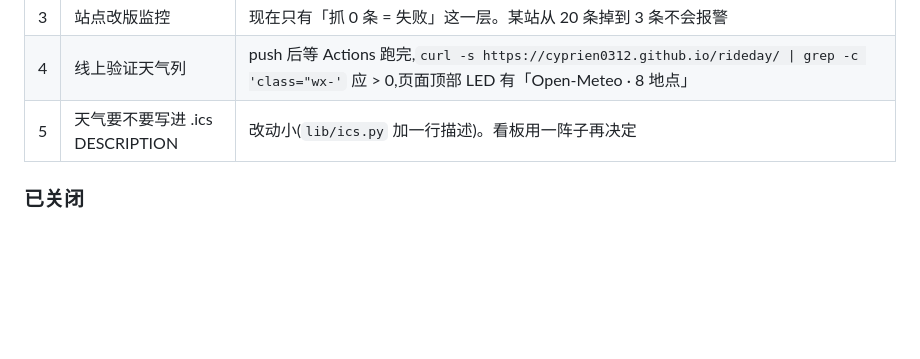
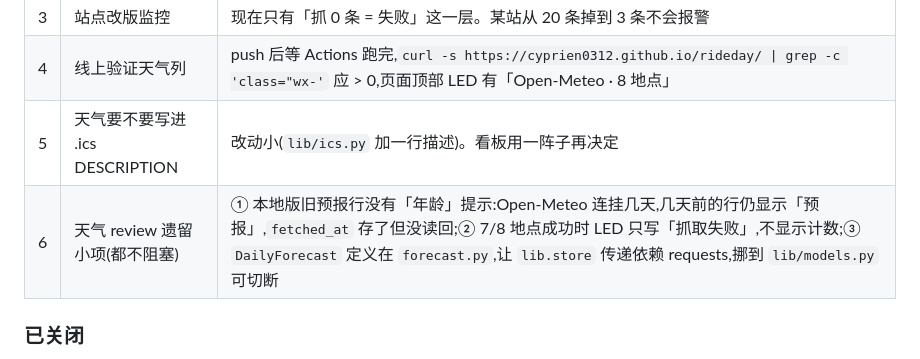
Before and after one commit to cyprien0312/rideday, a Markdown page: docs/STATE.md, the part around the change. Drawn GitHub-style; blank space fills up the shorter version.

Commit message:
docs: STATE 记最终 review 遗留小项
Co-Authored-By: Claude Opus 5 <noreply@anthropic.com>

```diff
--- a/docs/STATE.md
+++ b/docs/STATE.md
@@ -35,6 +35,7 @@
 | 3 | 站点改版监控 | 现在只有「抓 0 条 = 失败」这一层。某站从 20 条掉到 3 条不会报警 |
 | 4 | 线上验证天气列 | push 后等 Actions 跑完,`curl -s https://cyprien0312.github.io/rideday/ \| grep -c 'class="wx-'` 应 > 0,页面顶部 LED 有「Open-Meteo · 8 地点」 |
 | 5 | 天气要不要写进 .ics DESCRIPTION | 改动小(`lib/ics.py` 加一行描述)。看板用一阵子再决定 |
+| 6 | 天气 review 遗留小项(都不阻塞) | ① 本地版旧预报行没有「年龄」提示:Open-Meteo 连挂几天,几天前的行仍显示「预报」,`fetched_at` 存了但没读回;② 7/8 地点成功时 LED 只写「抓取失败」,不显示计数;③ `DailyForecast` 定义在 `forecast.py`,让 `lib.store` 传递依赖 requests,挪到 `lib/models.py` 可切断 |
 
 ### 已关闭
 
```
